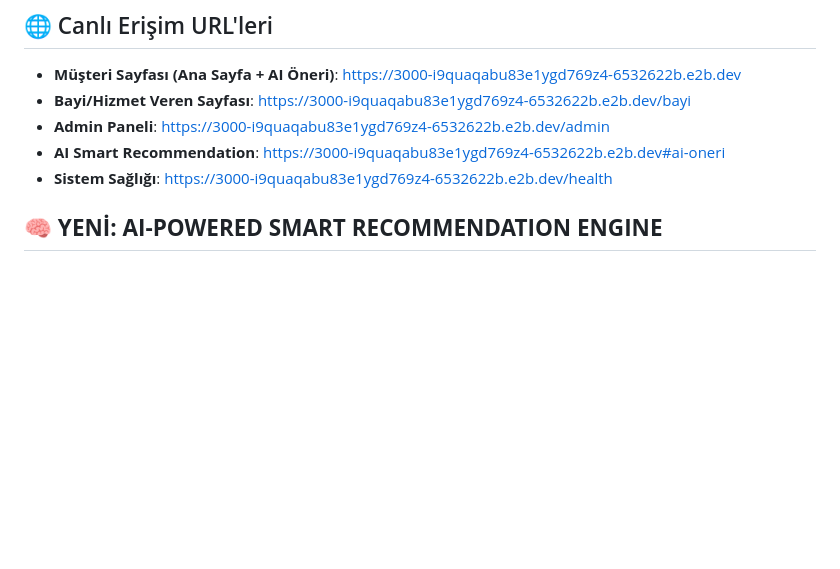
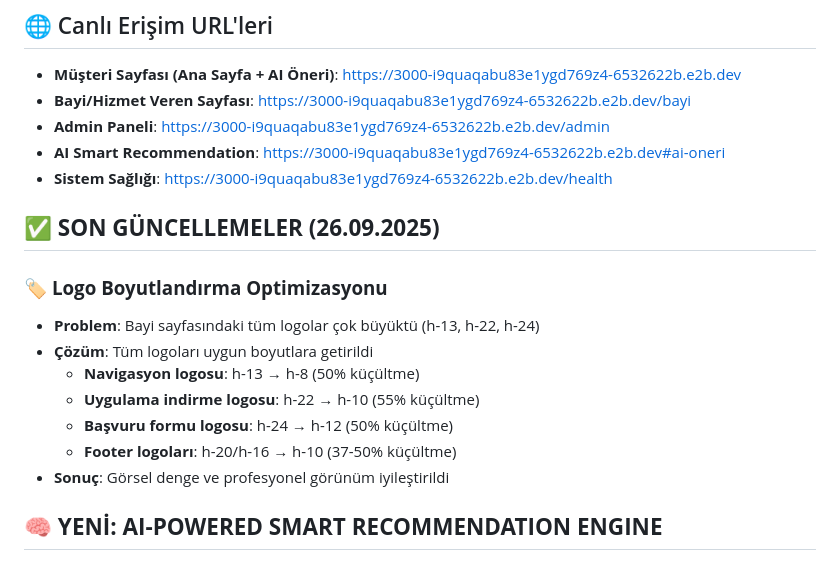
Before and after one commit to serkandogan34/tv-servis-yonetim, a Markdown page: README.md, the part around the change. Drawn GitHub-style; blank space fills up the shorter version.

Commit message:
Logo boyutlandırma optimizasyonu - Bayi sayfasındaki tüm logolar uygun ölçüye getirildi
- Navigasyon logosu: h-13 → h-8 (50% küçültme)
- Uygulama indirme logosu: h-22 → h-10 (55% küçültme)
- Başvuru formu logosu: h-24 → h-12 (50% küçültme)
- Footer logoları: h-20/h-16 → h-10 (37-50% küçültme)
- README.md güncellendi

```diff
--- a/README.md
+++ b/README.md
@@ -11,6 +11,17 @@
 - **Admin Paneli**: https://3000-i9quaqabu83e1ygd769z4-6532622b.e2b.dev/admin
 - **AI Smart Recommendation**: https://3000-i9quaqabu83e1ygd769z4-6532622b.e2b.dev#ai-oneri
 - **Sistem Sağlığı**: https://3000-i9quaqabu83e1ygd769z4-6532622b.e2b.dev/health
+
+## ✅ **SON GÜNCELLEMELER (26.09.2025)**
+
+### 🏷️ **Logo Boyutlandırma Optimizasyonu**
+- **Problem**: Bayi sayfasındaki tüm logolar çok büyüktü (h-13, h-22, h-24)
+- **Çözüm**: Tüm logoları uygun boyutlara getirildi
+  - **Navigasyon logosu**: h-13 → h-8 (50% küçültme)
+  - **Uygulama indirme logosu**: h-22 → h-10 (55% küçültme)
+  - **Başvuru formu logosu**: h-24 → h-12 (50% küçültme)
+  - **Footer logoları**: h-20/h-16 → h-10 (37-50% küçültme)
+- **Sonuç**: Görsel denge ve profesyonel görünüm iyileştirildi
 
 ## 🧠 **YENİ: AI-POWERED SMART RECOMMENDATION ENGINE**
 
```
